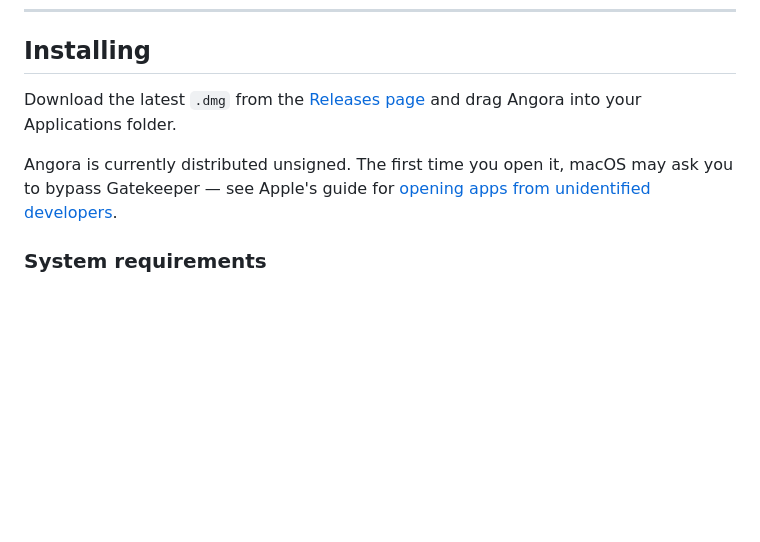
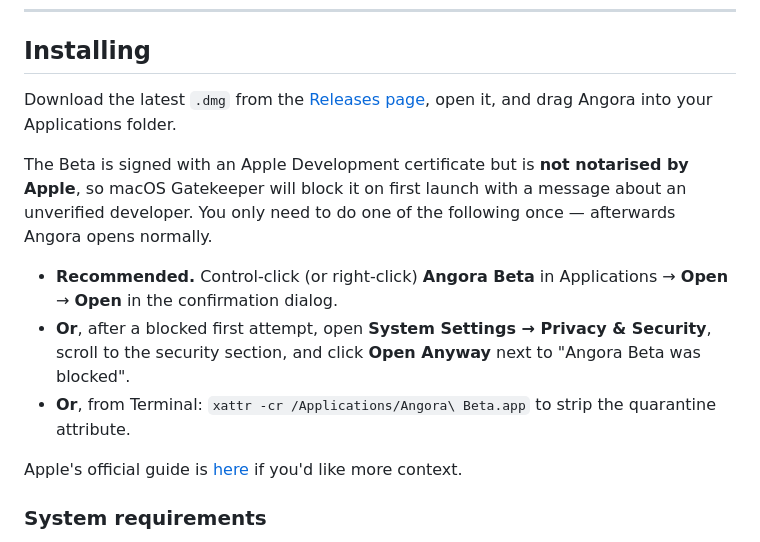
Before and after one commit to j-nivekk/Angora-Beta, a Markdown page: README.md, the part around the change. GitHub-like rendering; blank space fills up the shorter version.

Commit message:
Clarify install instructions for Gatekeeper bypass
Co-authored-by: Cursor <cursoragent@cursor.com>

```diff
--- a/README.md
+++ b/README.md
@@ -99,9 +99,15 @@ Step through matches with `Tab` (or `↩`), toggle the red `=` icon for exact-ma
 
 ## Installing
 
-Download the latest `.dmg` from the [Releases page](https://github.com/j-nivekk/Angora-Beta/releases) and drag Angora into your Applications folder.
+Download the latest `.dmg` from the [Releases page](https://github.com/j-nivekk/Angora-Beta/releases), open it, and drag Angora into your Applications folder.
 
-Angora is currently distributed unsigned. The first time you open it, macOS may ask you to bypass Gatekeeper — see Apple's guide for [opening apps from unidentified developers](https://support.apple.com/guide/mac-help/open-a-mac-app-from-an-unidentified-developer-mh40616/mac).
+The Beta is signed with an Apple Development certificate but is **not notarised by Apple**, so macOS Gatekeeper will block it on first launch with a message about an unverified developer. You only need to do one of the following once — afterwards Angora opens normally.
+
+- **Recommended.** Control-click (or right-click) **Angora Beta** in Applications → **Open** → **Open** in the confirmation dialog.
+- **Or**, after a blocked first attempt, open **System Settings → Privacy & Security**, scroll to the security section, and click **Open Anyway** next to "Angora Beta was blocked".
+- **Or**, from Terminal: `xattr -cr /Applications/Angora\ Beta.app` to strip the quarantine attribute.
+
+Apple's official guide is [here](https://support.apple.com/guide/mac-help/open-a-mac-app-from-an-unidentified-developer-mh40616/mac) if you'd like more context.
 
 ### System requirements
 
```
